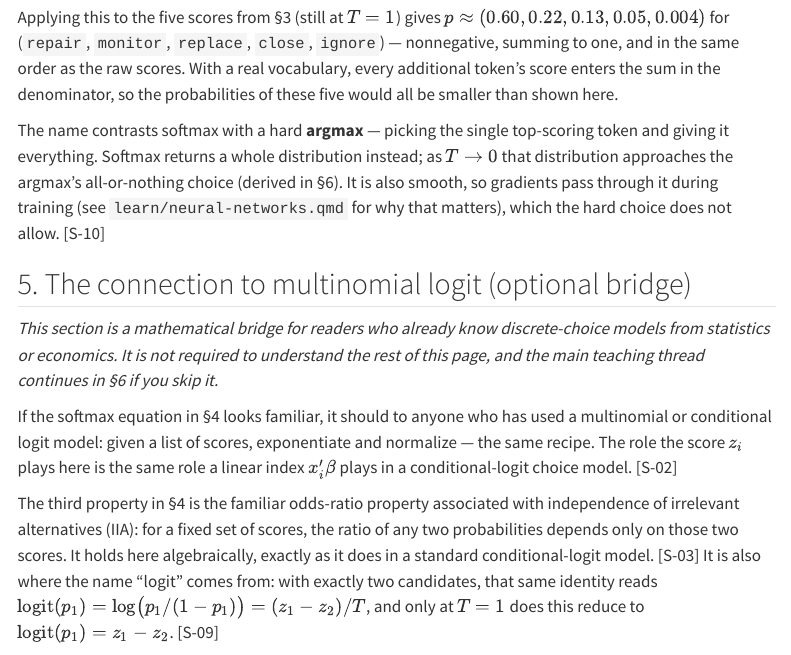
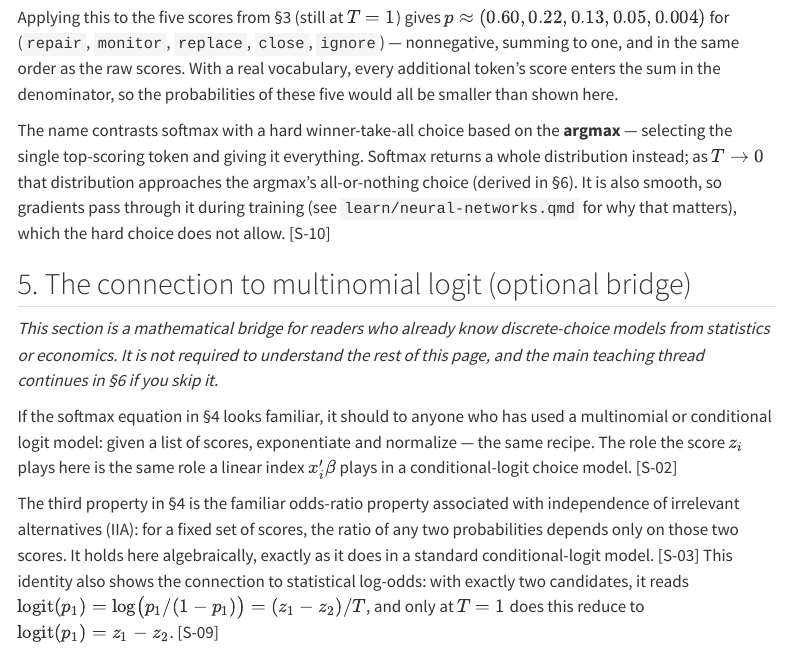
Before and after one commit to LeonelBorjaPlaza/llm-to-agents, a Quarto document (learn/softmax-sampling.qmd): the page in a window 1100 px wide, from 2060 px down. Rendered offline with R 4.5, knitr and Pandoc in place of Quarto, with nearby package versions; folded parts are opened; menus at the side of the page are left out.

Commit message:
Tighten gradient-step, log-odds, and argmax wording in core lessons
Co-Authored-By: Claude Fable 5.1 <noreply@anthropic.com>

```diff
--- a/learn/softmax-sampling.qmd
+++ b/learn/softmax-sampling.qmd
@@ -106,8 +106,9 @@ to one, and in the same order as the raw scores. With a real vocabulary,
 every additional token's score enters the sum in the denominator, so the
 probabilities of these five would all be smaller than shown here.
 
-The name contrasts softmax with a hard **argmax** — picking the single
-top-scoring token and giving it everything. Softmax returns a whole
+The name contrasts softmax with a hard winner-take-all choice based on
+the **argmax** — selecting the single top-scoring token and giving it
+everything. Softmax returns a whole
 distribution instead; as $T \to 0$ that distribution approaches the
 argmax's all-or-nothing choice (derived in §6). It is also smooth, so
 gradients pass through it during training (see `learn/neural-networks.qmd`
@@ -130,8 +131,8 @@ The third property in §4 is the familiar odds-ratio property associated
 with independence of irrelevant alternatives (IIA): for a fixed set of
 scores, the ratio of any two probabilities depends only on those two
 scores. It holds here algebraically, exactly as it does in a standard
-conditional-logit model. [S-03] It is also where the name "logit" comes
-from: with exactly two candidates, that same identity reads
+conditional-logit model. [S-03] This identity also shows the connection
+to statistical log-odds: with exactly two candidates, it reads
 $\operatorname{logit}(p_1) = \log\!\big(p_1/(1-p_1)\big) = (z_1 - z_2)/T$,
 and only at $T = 1$ does this reduce to
 $\operatorname{logit}(p_1) = z_1 - z_2$. [S-09]
```
Also changed, not shown: learn/neural-networks.qmd (+2 -2 lines).
